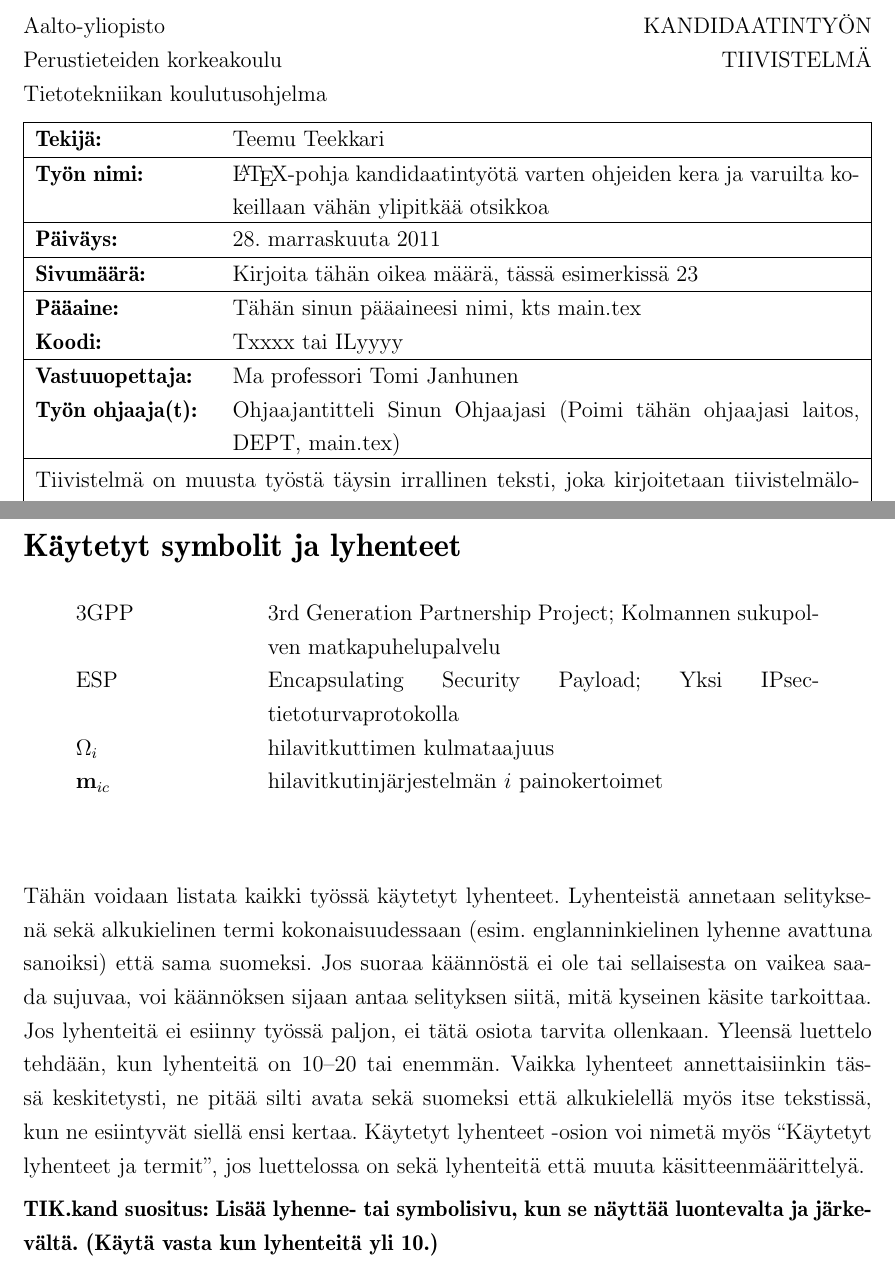
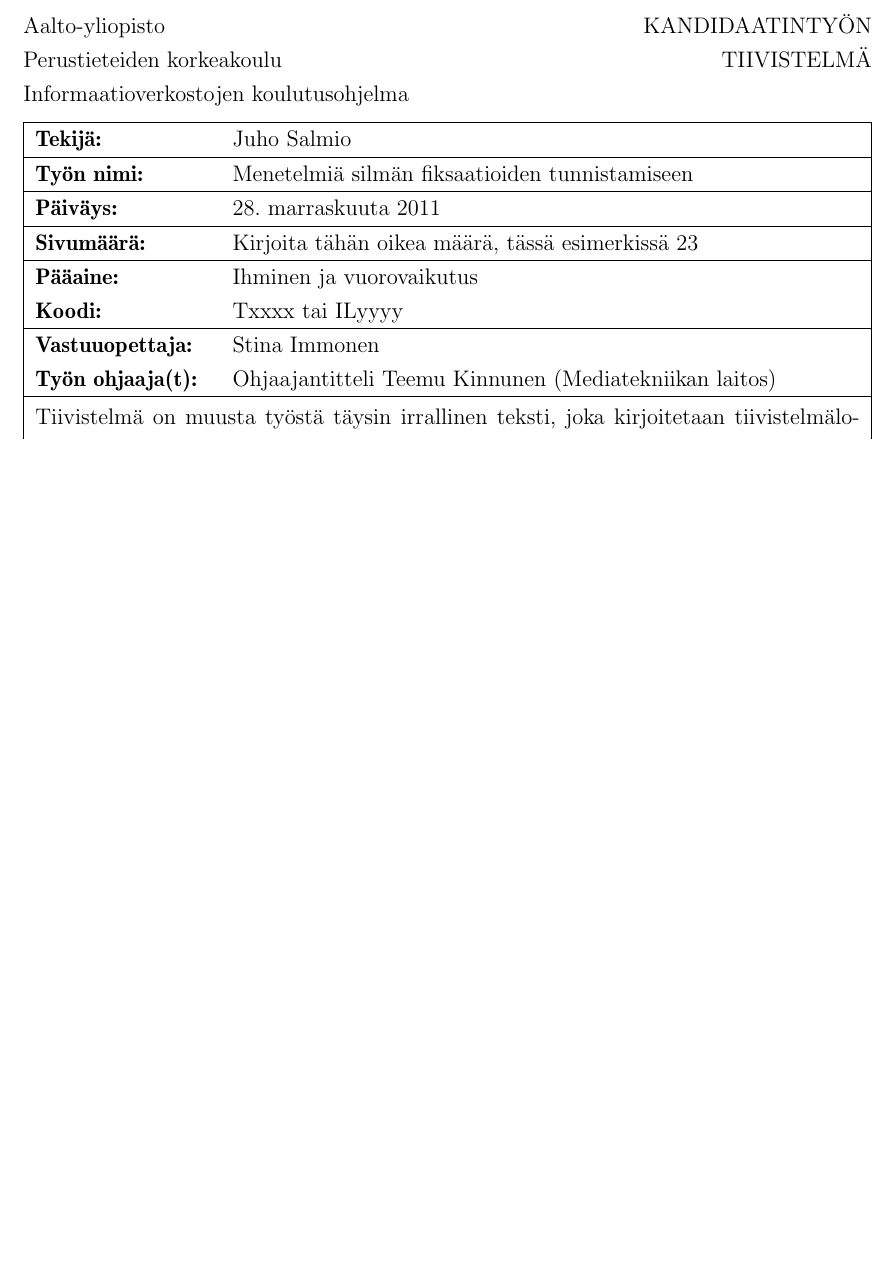
Before and after one commit to Dolmio/kandi, a LaTeX document (main.tex, which reads aaltosci_t.sty): two parts of pages 2 and 5 of 23 before the commit and part of page 2 of 22 after it, the two joined at a grey line, cut so that both start at the same text, the shorter picture padded with empty space. Compiled offline with pdfLaTeX.

Commit message:
muutettu oletustietoja

```diff
--- a/aaltosci_t.sty
+++ b/aaltosci_t.sty
@@ -112,7 +112,7 @@
 
 \def\AALTOFI{Aalto-yliopisto \\
 Perustieteiden korkeakoulu \\
-Tietotekniikan koulutusohjelma \\}
+Informaatioverkostojen koulutusohjelma \\}
 \def\AALTOSV{Aalto-universitetet \\
 Högskolan för teknikvetenskaper \\
 Examensprogrammet för datateknik \\}
@@ -208,7 +208,7 @@
 \makebox[69.2mm][r]{KANDIDAATINTYÖN} \\
 \makebox[90mm][l]{Perustieteiden korkeakoulu}%
 \makebox[69.2mm][r]{TIIVISTELMÄ}\\
-\makebox[90mm][l]{Tietotekniikan koulutusohjelma}
+\makebox[90mm][l]{Informaatioverkostojen koulutusohjelma}
 \vskip 1mm
 \begin{tabular}{|p{154.7mm}|}
 \hline
--- a/main.tex
+++ b/main.tex
@@ -99,18 +99,16 @@
 %
 % "\MUUTTUJA"-kohdat luetaan aaltosci_t.sty:ä varten.
 
-\author{Teemu Teekkari}
+\author{Juho Salmio}
 
 % Otsikko nimiölehdelle. Yleensä sama kuin seuraavana oleva \TITLE,
 % mutta jos nimiölehdellä tarvetta "kaksiosaiselle" kaksiriviselle
-\title{\LaTeX{}-pohja kandidaatintyötä varten ohjeiden kera ja varuilta %
-kokeillaan vähän ylipitkää otsikkoa}
+\title{Menetelmiä silmän fiksaatioiden tunnistamiseen}
 % 2-osainen otsikko:
 %\title{\LaTeX{}-pohja kandidaatintyölle \\[5mm] Pitkiä rivejä kokeilun vuoksi.}
 
 % Otsikko tiivistelmään. Jos lisäksi engl. tiivistelmä, niin viimeisin:
-\TITLE{\LaTeX{}-pohja kandidaatintyötä varten ohjeiden kera ja varuilta %
-kokeillaan vähän ylipitkää otsikkoa}
+\TITLE{Menetelmiä silmän fiksaatioiden tunnistamiseen}
 %\TITLE{\LaTeX{} för kandidatseminariet med jättelång rubrik som fortsätter och
 % fortsätter ännu}
 \ENTITLE{\LaTeX{} template for Bachelor thesis with a pretty long title %
@@ -119,7 +117,7 @@
 %\TITLE{\LaTeX{}-pohja kandidaatintyölle. Pitkiä rivejä kokeilun vuoksi.}
 
 % Ohjaajan laitos suomi/ruotsi ja tarvittaessa eng (tiivistelmän kieli/kielet)
-\DEPT{Poimi tähän ohjaajasi laitos, DEPT, main.tex}
+%\DEPT{Poimi tähän ohjaajasi laitos, DEPT, main.tex}
 % suomi:
 %\DEPT{Tietotekniikan laitos}               % T
 %\DEPT{Tietojenkäsittelytieteen laitos}     % TKT
@@ -141,8 +139,8 @@
 \ENDATE{February 31, 2011}
 
 % Kurssin vastuuopettaja ja työsi ohjaaja(t)
-\SUPERVISOR{Ma professori Tomi Janhunen}
-\INSTRUCTOR{Ohjaajantitteli Sinun Ohjaajasi}
+\SUPERVISOR{Stina Immonen}
+\INSTRUCTOR{Ohjaajantitteli Teemu Kinnunen}
 %\INSTRUCTOR{Ohjaajantitteli Sinun Ohjaajasi, ToinenTitt Matti Meikäläinen}
 % DI       // på svenska DI diplomingenjör
 % TkL      // TkL teknologie licentiat
@@ -162,7 +160,7 @@
 % Kirjoita tänne HOPS:ssa vahvistettu pääaineesi.
 % Pääainekoodit TIK-opinto-oppaasta.
 
-\PAAAINE{Tähän sinun pääaineesi nimi, kts main.tex}
+\PAAAINE{Ihminen ja vuorovaikutus}
 \CODE{Txxxx tai ILyyyy}
 
 %\PAAAINE{Ohjelmistotuotanto ja -liiketoiminta}
```
Also changed, not shown: main.tex (10 more changed lines).
